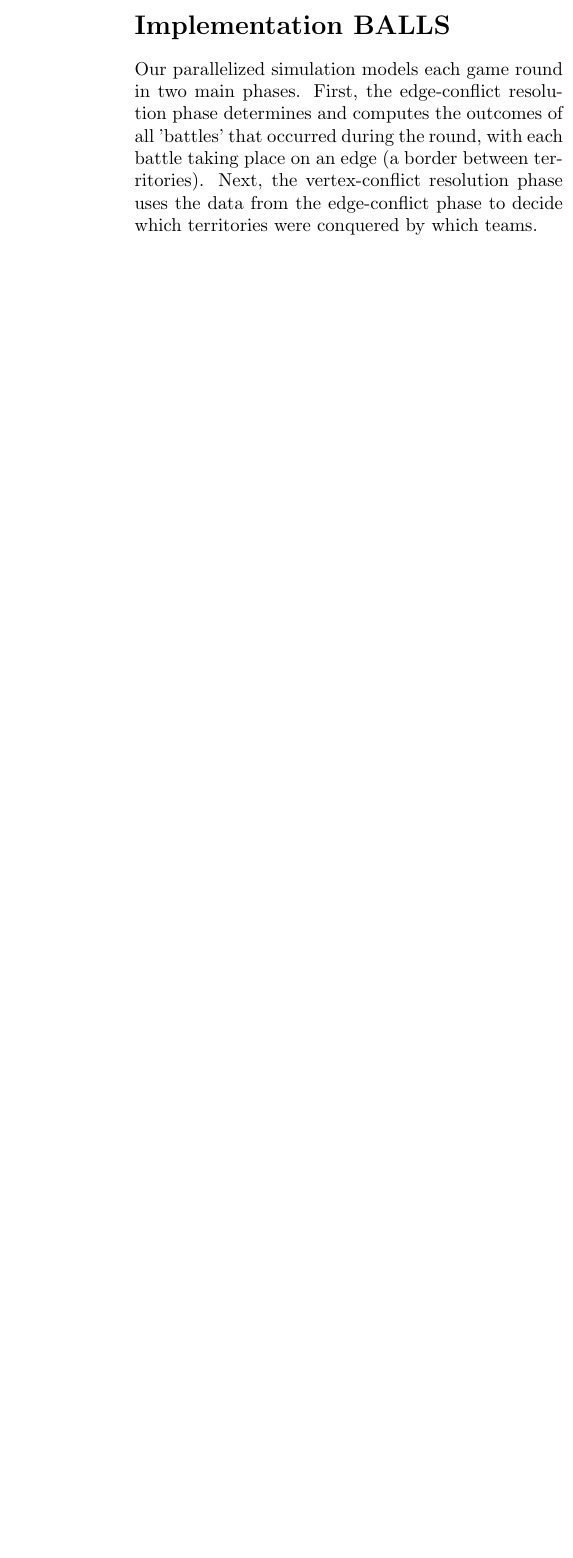
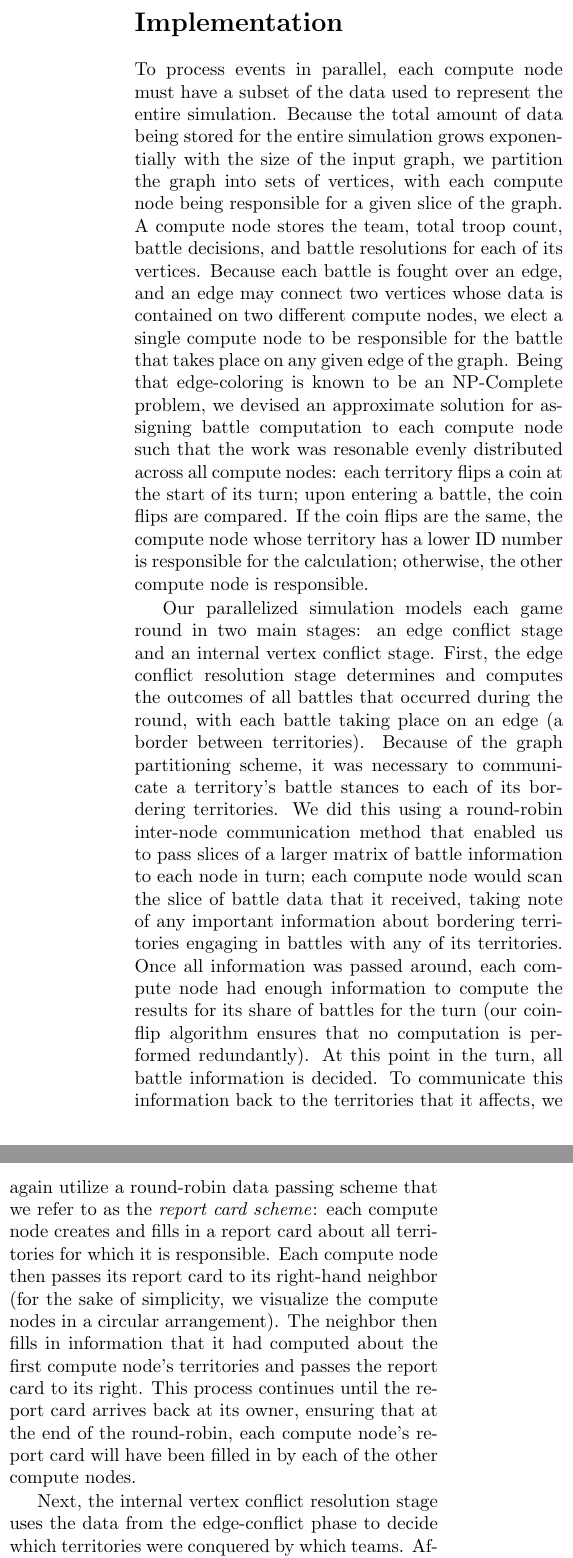
Before and after one commit to szabodabo/Risky-Business, a LaTeX paper (writeup.tex): part of one column of page 2 of 2 before the commit and two parts of the columns of page 2 of 3 after it, the two joined at a grey line, cut so that both start at the same text, the shorter picture padded with empty space. Compiled offline with pdfLaTeX.

Commit message:
Added implementation details to tex

```diff
--- a/writeup.tex
+++ b/writeup.tex
@@ -10,7 +10,7 @@
 
 \title{
 	\textbf{
-		Creating a Turn-Based Conflict Resolution Simulator
+		Creating a Turn-Based Conflict Resolution Simulator FIX TEAMS INVADING A NODE
 	}
 }
 \author{Noah Zimmt and Dakota Szabo}
@@ -51,10 +51,29 @@
 		\section*{Related Work}
 		Proin scelerisque urna et velit rutrum non feugiat nibh luctus. Aliquam posuere viverra lectus ut varius. Nam at erat tellus. Donec sed consectetur felis. Praesent at justo sit amet est vehicula pharetra viverra et magna. Nulla dignissim consectetur facilisis. Vestibulum a dui ligula. Nullam ornare sollicitudin molestie. Integer fringilla lacus ut metus lobortis mollis. Fusce magna velit, pulvinar a molestie vel, cursus et lorem. Phasellus semper pellentesque turpis eget faucibus. Proin at neque eu neque elementum sollicitudin vitae sit amet nunc. Etiam nec erat ut enim sagittis facilisis. Curabitur sollicitudin convallis arcu sit amet dignissim. Pellentesque habitant morbi tristique senectus et netus et malesuada fames ac turpis egestas.
 
-		\section*{Implementation BALLS}
-		Our parallelized simulation models each game round in two main phases.
-		First, the edge-conflict resolution phase determines and computes the outcomes of all 'battles' that occurred during the round, with each battle taking place on an edge (a border between territories).
-		Next, the vertex-conflict resolution phase uses the data from the edge-conflict phase to decide which territories were conquered by which teams.
+		\section*{Implementation}
+		To process events in parallel, each compute node must have a subset of the data used to represent the entire simulation.
+		Because the total amount of data being stored for the entire simulation grows exponentially with the size of the input graph, we partition the graph into sets of vertices, with each compute node being responsible for a given slice of the graph.
+		A compute node stores the team, total troop count, battle decisions, and battle resolutions for each of its vertices.
+		Because each battle is fought over an edge, and an edge may connect two vertices whose data is contained on two different compute nodes, we elect a single compute node to be responsible for the battle that takes place on any given edge of the graph.
+		Being that edge-coloring is known to be an NP-Complete problem, we devised an approximate solution for assigning battle computation to each compute node such that the work was resonable evenly distributed across all compute nodes: each territory flips a coin at the start of its turn; upon entering a battle, the coin flips are compared.
+		If the coin flips are the same, the compute node whose territory has a lower ID number is responsible for the calculation; otherwise, the other compute node is responsible.
+
+		Our parallelized simulation models each game round in two main stages: an edge conflict stage and an internal vertex conflict stage.
+		First, the edge conflict resolution stage determines and computes the outcomes of all battles that occurred during the round, with each battle taking place on an edge (a border between territories).
+		Because of the graph partitioning scheme, it was necessary to communicate a territory's battle stances to each of its bordering territories.
+		We did this using a round-robin inter-node communication method that enabled us to pass slices of a larger matrix of battle information to each node in turn; each compute node would scan the slice of battle data that it received, taking note of any important information about bordering territories engaging in battles with any of its territories.
+		Once all information was passed around, each compute node had enough information to compute the results for its share of battles for the turn (our coin-flip algorithm ensures that no computation is performed redundantly).
+		At this point in the turn, all battle information is decided.
+		To communicate this information back to the territories that it affects, we again utilize a round-robin data passing scheme that we refer to as the \emph{report card scheme}: each compute node creates and fills in a report card about all territories for which it is responsible.
+		Each compute node then passes its report card to its right-hand neighbor (for the sake of simplicity, we visualize the compute nodes in a circular arrangement).
+		The neighbor then fills in information that it had computed about the first compute node's territories and passes the report card to its right.
+		This process continues until the report card arrives back at its owner, ensuring that at the end of the round-robin, each compute node's report card will have been filled in by each of the other compute nodes.
+
+		Next, the internal vertex conflict resolution stage uses the data from the edge-conflict phase to decide which territories were conquered by which teams.
+		After all battles and takeovers are resolved, each compute node computes the total remaining number of troops in each territory and then decides which team now owns each territory that it is responsible for.
+		At this point, each compute node has a new set of data about each of its territories; critical data such as team membership, total troop counts, and new coin flips for battle computation are distributed from each compute node to each other compute node via AllReduce.
+
 
 		\section*{Rules and Regulations}
 
```
